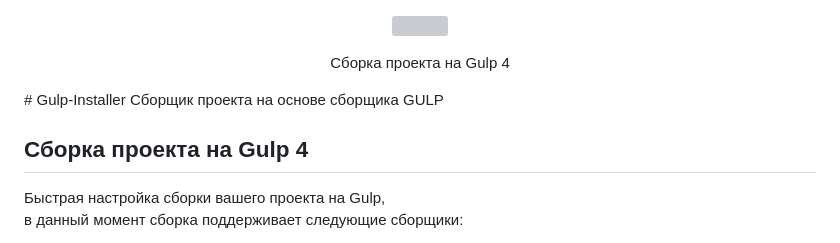
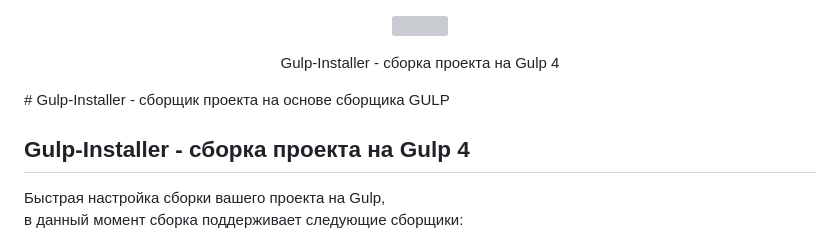
Before and after one commit to ZhekaRaush/Gulp-Installer, a Markdown page: README.md, the part around the change. Rendered like a GitHub page; grey boxes are pictures that could not be loaded.

```diff
--- a/README.md
+++ b/README.md
@@ -2,12 +2,11 @@
   <a href="https://github.com/ZhekaRaush/Gulp-Installer">
     <img height="257" width="114" src="https://raw.githubusercontent.com/gulpjs/artwork/master/gulp-2x.png">
   </a>
-  <p align="center">Сборка проекта на Gulp 4</p>
+  <p align="center">Gulp-Installer - cборка проекта на Gulp 4</p>
 </p>
-# Gulp-Installer
-Сборщик проекта на основе сборщика GULP
+# Gulp-Installer - сборщик проекта на основе сборщика GULP
 
-## Сборка проекта на Gulp 4
+## Gulp-Installer - сборка проекта на Gulp 4
 Быстрая настройка сборки вашего проекта на Gulp,
 в данный момент сборка поддерживает следующие сборщики:
 - HTML, PUG
```
